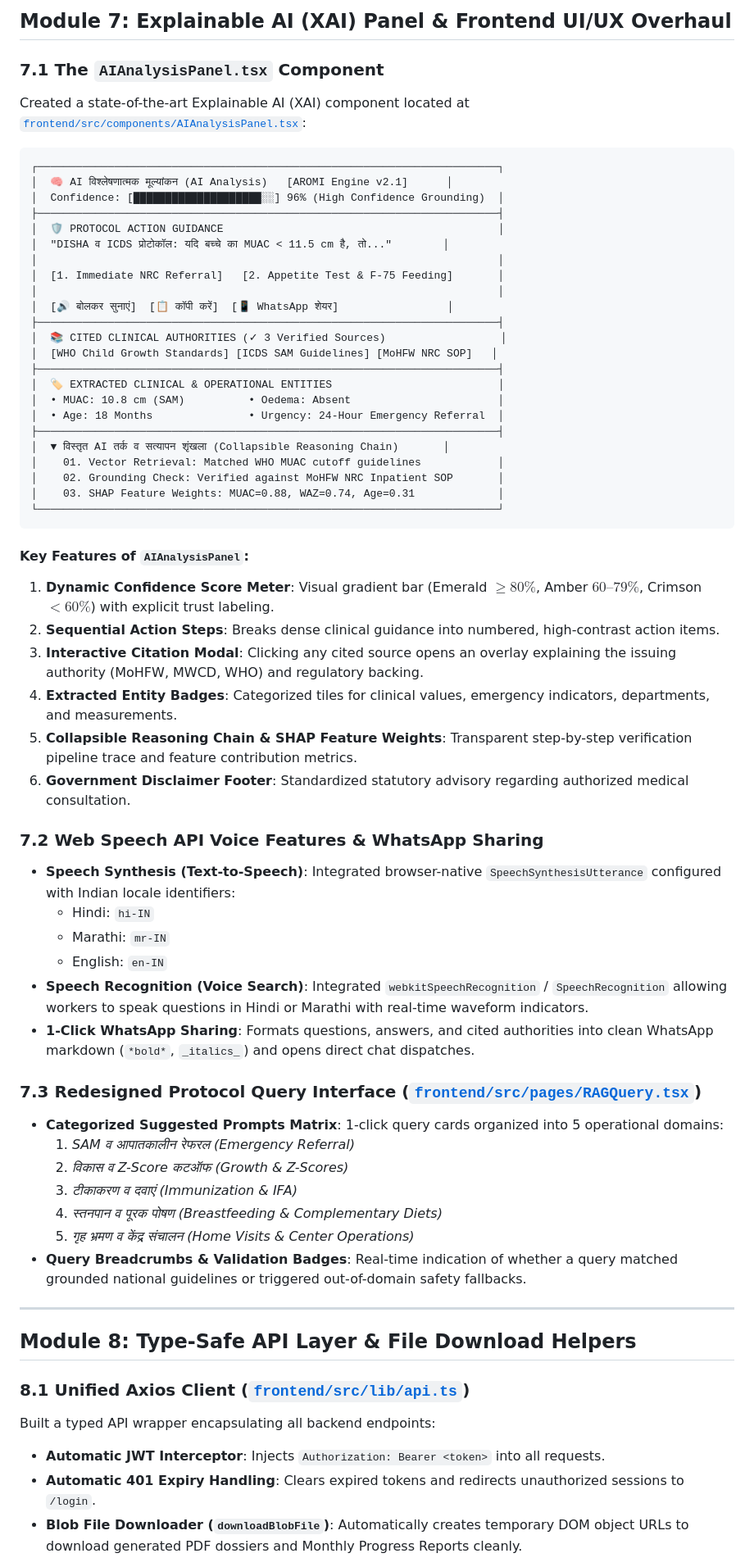
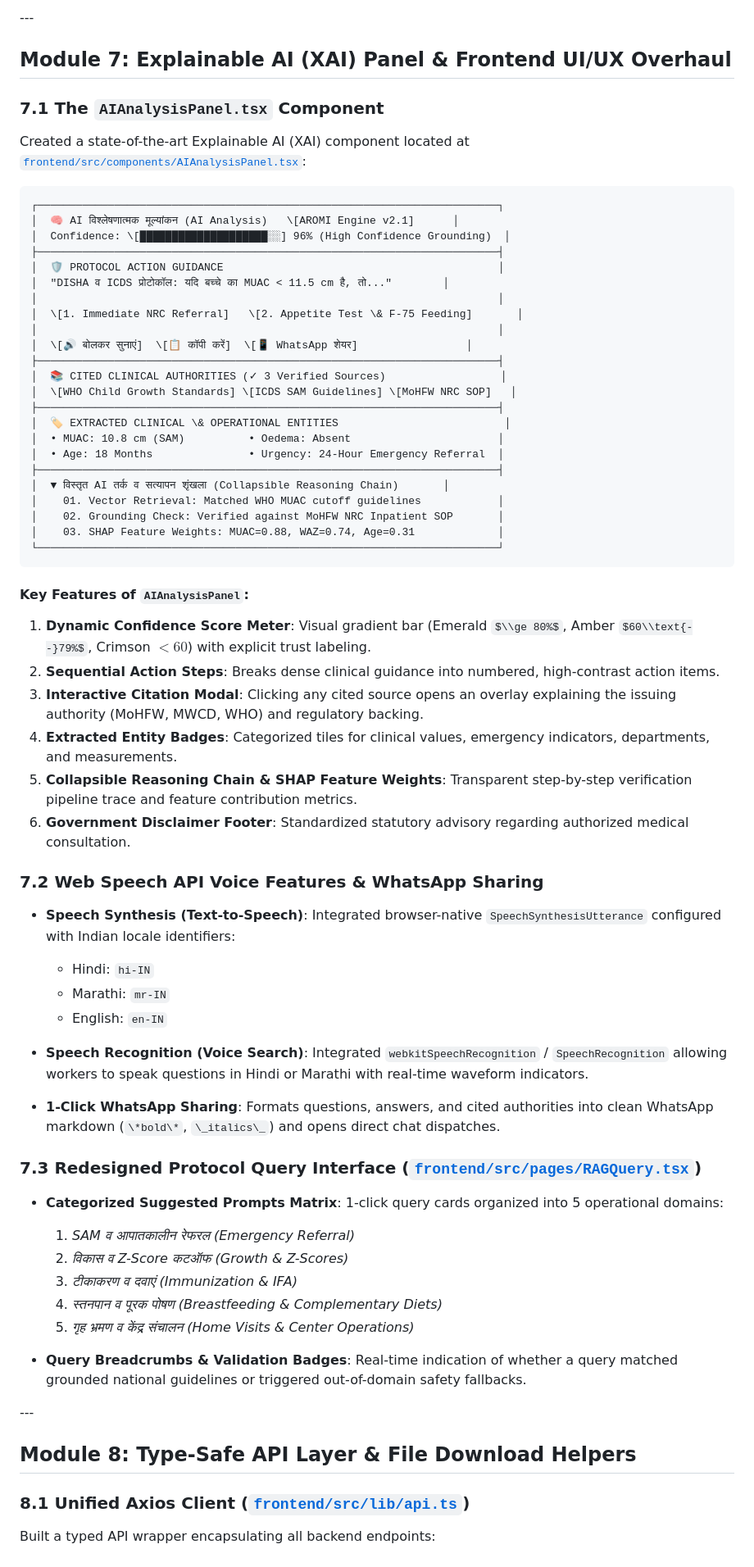
Before and after one commit to bh00mi-11/AROMI, a Markdown page: IMPROVEMENTS_README.md, the part around one of its changes. Shown at 82% size. Rendered like a GitHub page; some formulas as TeX source.

````diff
--- a/IMPROVEMENTS_README.md
+++ b/IMPROVEMENTS_README.md
@@ -255,4 +285,6 @@ Whenever data is modified, granular invalidation routines purge stale cached ent
 
-## Module 7: Explainable AI (XAI) Panel & Frontend UI/UX Overhaul
+\---
+
+## Module 7: Explainable AI (XAI) Panel \& Frontend UI/UX Overhaul
 
 ### 7.1 The `AIAnalysisPanel.tsx` Component
@@ -260,20 +293,20 @@ Created a state-of-the-art Explainable AI (XAI) component located at [`frontend/
 
 ```
 ┌────────────────────────────────────────────────────────────────────────┐
-│  🧠 AI विश्लेषणात्मक मूल्यांकन (AI Analysis)   [AROMI Engine v2.1]      │
-│  Confidence: [████████████████████░░] 96% (High Confidence Grounding)  │
+│  🧠 AI विश्लेषणात्मक मूल्यांकन (AI Analysis)   \[AROMI Engine v2.1]      │
+│  Confidence: \[████████████████████░░] 96% (High Confidence Grounding)  │
 ├────────────────────────────────────────────────────────────────────────┤
 │  🛡️ PROTOCOL ACTION GUIDANCE                                           │
 │  "DISHA व ICDS प्रोटोकॉल: यदि बच्चे का MUAC < 11.5 cm है, तो..."        │
 │                                                                        │
-│  [1. Immediate NRC Referral]   [2. Appetite Test & F-75 Feeding]       │
+│  \[1. Immediate NRC Referral]   \[2. Appetite Test \& F-75 Feeding]       │
 │                                                                        │
-│  [🔊 बोलकर सुनाएं]  [📋 कॉपी करें]  [📱 WhatsApp शेयर]                 │
+│  \[🔊 बोलकर सुनाएं]  \[📋 कॉपी करें]  \[📱 WhatsApp शेयर]                 │
 ├────────────────────────────────────────────────────────────────────────┤
 │  📚 CITED CLINICAL AUTHORITIES (✓ 3 Verified Sources)                  │
-│  [WHO Child Growth Standards] [ICDS SAM Guidelines] [MoHFW NRC SOP]   │
+│  \[WHO Child Growth Standards] \[ICDS SAM Guidelines] \[MoHFW NRC SOP]   │
 ├────────────────────────────────────────────────────────────────────────┤
-│  🏷️ EXTRACTED CLINICAL & OPERATIONAL ENTITIES                          │
+│  🏷️ EXTRACTED CLINICAL \& OPERATIONAL ENTITIES                          │
 │  • MUAC: 10.8 cm (SAM)          • Oedema: Absent                       │
 │  • Age: 18 Months               • Urgency: 24-Hour Emergency Referral  │
 ├────────────────────────────────────────────────────────────────────────┤
@@ -285,31 +318,36 @@ Created a state-of-the-art Explainable AI (XAI) component located at [`frontend/
 ```
 
 #### Key Features of `AIAnalysisPanel`:
-1. **Dynamic Confidence Score Meter**: Visual gradient bar (Emerald $\ge 80\%$, Amber $60\text{--}79\%$, Crimson $<60\%$) with explicit trust labeling.
+
+1. **Dynamic Confidence Score Meter**: Visual gradient bar (Emerald $\\ge 80%$, Amber $60\\text{--}79%$, Crimson $<60%$) with explicit trust labeling.
 2. **Sequential Action Steps**: Breaks dense clinical guidance into numbered, high-contrast action items.
 3. **Interactive Citation Modal**: Clicking any cited source opens an overlay explaining the issuing authority (MoHFW, MWCD, WHO) and regulatory backing.
 4. **Extracted Entity Badges**: Categorized tiles for clinical values, emergency indicators, departments, and measurements.
-5. **Collapsible Reasoning Chain & SHAP Feature Weights**: Transparent step-by-step verification pipeline trace and feature contribution metrics.
+5. **Collapsible Reasoning Chain \& SHAP Feature Weights**: Transparent step-by-step verification pipeline trace and feature contribution metrics.
 6. **Government Disclaimer Footer**: Standardized statutory advisory regarding authorized medical consultation.
 
-### 7.2 Web Speech API Voice Features & WhatsApp Sharing
-- **Speech Synthesis (Text-to-Speech)**: Integrated browser-native `SpeechSynthesisUtterance` configured with Indian locale identifiers:
-  - Hindi: `hi-IN`
-  - Marathi: `mr-IN`
-  - English: `en-IN`
-- **Speech Recognition (Voice Search)**: Integrated `webkitSpeechRecognition` / `SpeechRecognition` allowing workers to speak questions in Hindi or Marathi with real-time waveform indicators.
-- **1-Click WhatsApp Sharing**: Formats questions, answers, and cited authorities into clean WhatsApp markdown (`*bold*`, `_italics_`) and opens direct chat dispatches.
+### 7.2 Web Speech API Voice Features \& WhatsApp Sharing
 
-### 7.3 Redesigned Protocol Query Interface ([`frontend/src/pages/RAGQuery.tsx`](file:///home/ameya/Downloads/AROMI-main/frontend/src/pages/RAGQuery.tsx))
-- **Categorized Suggested Prompts Matrix**: 1-click query cards organized into 5 operational domains:
+* **Speech Synthesis (Text-to-Speech)**: Integrated browser-native `SpeechSynthesisUtterance` configured with Indian locale identifiers:
+
+  * Hindi: `hi-IN`
+  * Marathi: `mr-IN`
+  * English: `en-IN`
+* **Speech Recognition (Voice Search)**: Integrated `webkitSpeechRecognition` / `SpeechRecognition` allowing workers to speak questions in Hindi or Marathi with real-time waveform indicators.
+* **1-Click WhatsApp Sharing**: Formats questions, answers, and cited authorities into clean WhatsApp markdown (`\*bold\*`, `\_italics\_`) and opens direct chat dispatches.
+
+### 7.3 Redesigned Protocol Query Interface ([`frontend/src/pages/RAGQuery.tsx`](frontend/src/pages/RAGQuery.tsx))
+
+* **Categorized Suggested Prompts Matrix**: 1-click query cards organized into 5 operational domains:
+
   1. *SAM व आपातकालीन रेफरल (Emergency Referral)*
-  2. *विकास व Z-Score कटऑफ (Growth & Z-Scores)*
-  3. *टीकाकरण व दवाएं (Immunization & IFA)*
-  4. *स्तनपान व पूरक पोषण (Breastfeeding & Complementary Diets)*
-  5. *गृह भ्रमण व केंद्र संचालन (Home Visits & Center Operations)*
-- **Query Breadcrumbs & Validation Badges**: Real-time indication of whether a query matched grounded national guidelines or triggered out-of-domain safety fallbacks.
+  2. *विकास व Z-Score कटऑफ (Growth \& Z-Scores)*
+  3. *टीकाकरण व दवाएं (Immunization \& IFA)*
+  4. *स्तनपान व पूरक पोषण (Breastfeeding \& Complementary Diets)*
+  5. *गृह भ्रमण व केंद्र संचालन (Home Visits \& Center Operations)*
+* **Query Breadcrumbs \& Validation Badges**: Real-time indication of whether a query matched grounded national guidelines or triggered out-of-domain safety fallbacks.
 
----
+\---
 
-## Module 8: Type-Safe API Layer & File Download Helpers
+## Module 8: Type-Safe API Layer \& File Download Helpers
 
@@ -317,5 +356,2 @@ Created a state-of-the-art Explainable AI (XAI) component located at [`frontend/
 Built a typed API wrapper encapsulating all backend endpoints:
-- **Automatic JWT Interceptor**: Injects `Authorization: Bearer <token>` into all requests.
-- **Automatic 401 Expiry Handling**: Clears expired tokens and redirects unauthorized sessions to `/login`.
-- **Blob File Downloader (`downloadBlobFile`)**: Automatically creates temporary DOM object URLs to download generated PDF dossiers and Monthly Progress Reports cleanly.
 
````
Also changed, not shown: other parts of IMPROVEMENTS_README.md (+242 -204 lines), README.md (+1 -1 lines).
